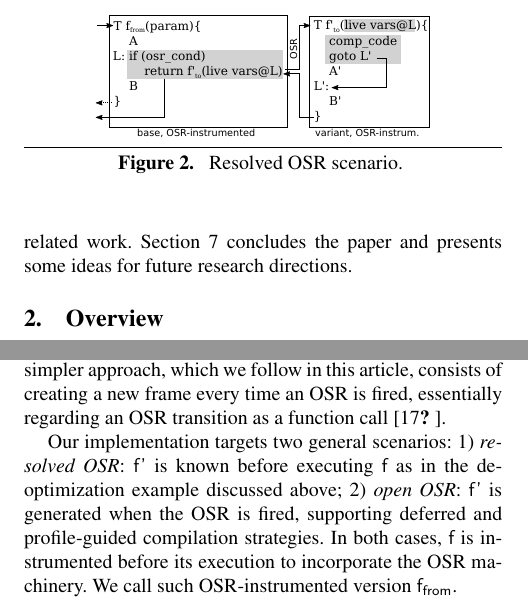
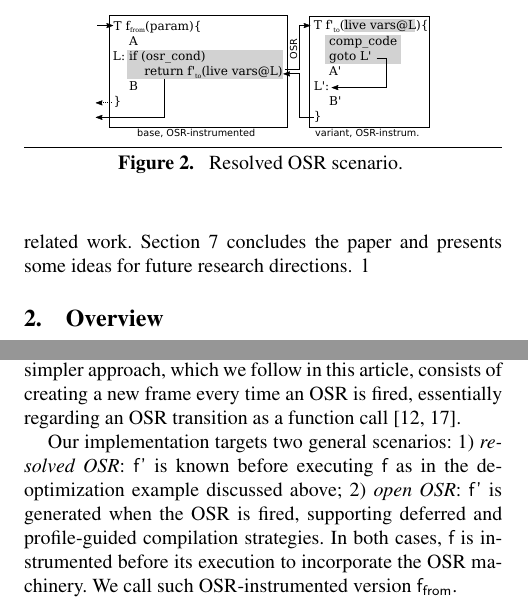
Before and after one commit to camild/article-llvm-osr, a LaTeX paper (article.tex, which reads overview.tex): two parts of the columns of page 2 of 12, joined at a grey line, cut so that both start at the same text. Compiled offline with pdfLaTeX; a missing font is replaced by an installed copy or a similar font.

Commit message:
edited overview.tex

```diff
--- a/overview.tex
+++ b/overview.tex
@@ -1,4 +1,4 @@
-% !TEX root = article.tex
+l% !TEX root = article.tex
 
 \ifdefined\noauthorea
 \begin{figure}[t]
@@ -19,7 +19,7 @@ The key to platform independence in our work is to express the entire OSR machin
 
 Consider the generic OSR scenario shown in \myfigure\ref{fi:osr-dynamics}. A base function \fbase\ is executed and it can either terminate normally (dashed lines), or an OSR event may transfer control to a variant \fvariant, which acts as a continuation function. The decision of whether an OSR should be fired at a given point \osrpoint\ of \fbase\ is based on an {\em OSR condition}. A typical example in JIT-based virtual machines is a profile counter reaching a certain hotness threshold, which indicates that \fbase\ is taking longer than expected and is worth optimizing. Another example is a guard testing whether \fbase\ has become unsafe and execution needs to fall back to a safe version \fvariant. This scenario includes deoptimization of functions generated with aggressive speculative optimizations.
 
-Several OSR implementations adjust the stack so that execution can continue in \fvariant\ with the current frame \cite{chambers1992design, suganuma2006region}. This requires manipulating the program state at machine code level and is highly ABI- and compiler-dependent. A simpler approach, which we follow in this article, consists of creating a new frame every time an OSR is fired, essentially regarding an OSR transition as a function call~\cite{Lameed_2013,webkit14}.
+Several OSR implementations adjust the stack so that execution can continue in \fvariant\ with the current frame \cite{chambers1992design, suganuma2006region}. This requires manipulating the program state at machine code level and is highly ABI- and compiler-dependent. A simpler approach, which we follow in this article, consists of creating a new frame every time an OSR is fired, essentially regarding an OSR transition as a function call~\cite{lameed2013modular,webkit14}.
 
 Our implementation targets two general scenarios: 1) {\em resolved OSR}: \fvariant\ is known before executing \fbase\ as in the deoptimization example discussed above; 2) {\em open OSR}: \fvariant\ is generated when the OSR is fired, supporting deferred and profile-guided compilation strategies. In both cases, \fbase\ is instrumented before its execution to incorporate the OSR machinery. We call such OSR-instrumented version \fosrfrom.
 
```
